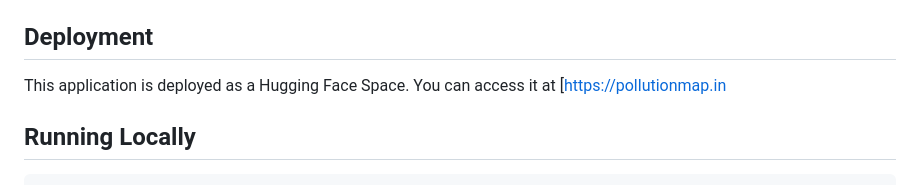
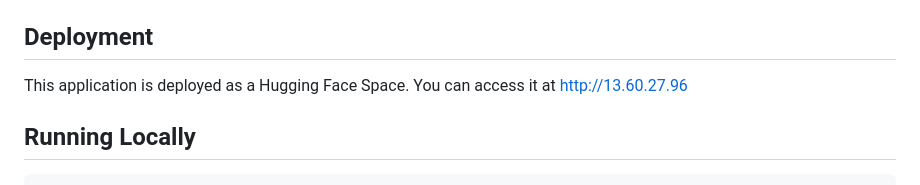
Before and after one commit to pushpitkamboj/pollution-map, a Markdown page: README.md, the part around the change. Rendered like a GitHub page.

```diff
--- a/README.md
+++ b/README.md
@@ -102,7 +102,7 @@ Example URL: `https://huggingface.co/spaces/pushpit7/pollution-map?lat=51.505000
 
 ## Deployment
 
-This application is deployed as a Hugging Face Space. You can access it at [https://pollutionmap.in
+This application is deployed as a Hugging Face Space. You can access it at http://13.60.27.96
 
 ## Running Locally
 
```
